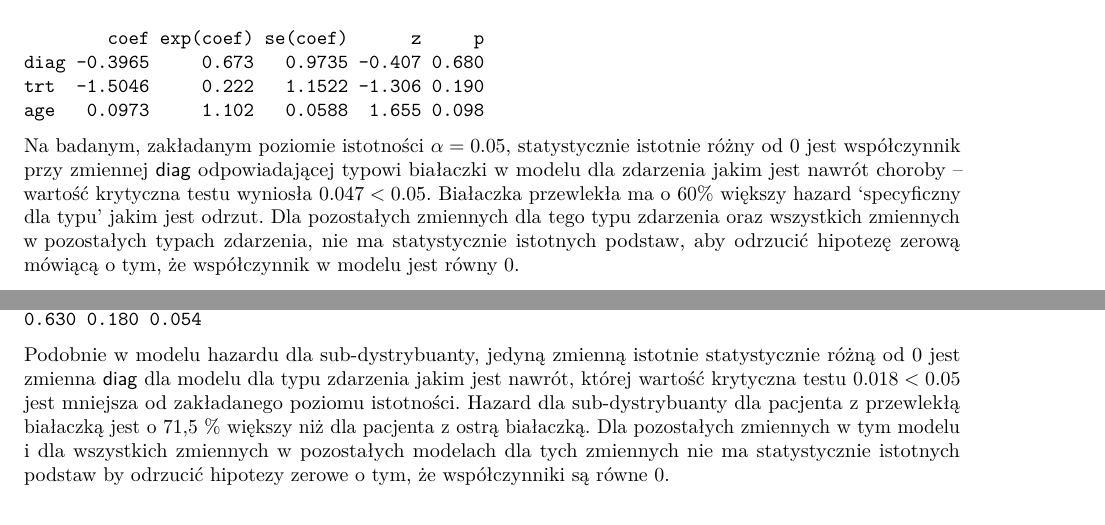
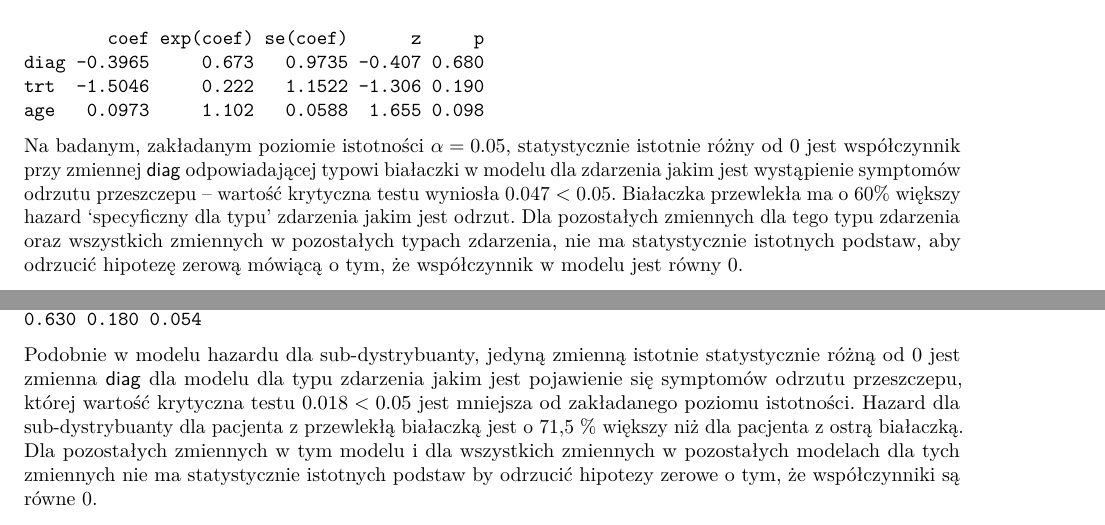
Before and after one commit to AnitaSzewczyk/SurvivalAnalysis, an R Markdown document (PD4/PD4_grupa9.Rmd): two parts of pages 3 and 4 of 5, joined at a grey line, cut so that both start at the same text. Rendered offline with R 4.5, knitr and Pandoc, then LaTeX, with nearby package versions.

Commit message:
zamiana nawarotu na odrzut w dwóch miajscach

````diff
--- a/PD4/PD4_grupa9.Rmd
+++ b/PD4/PD4_grupa9.Rmd
@@ -158,7 +158,7 @@ print2(coxph.zgon <-
                           data = dane.red))
 ```
 
-Na badanym, zakładanym poziomie istotności $\alpha=0.05$, statystycznie istotnie różny od 0 jest współczynnik przy zmiennej \textsf{diag} odpowiadającej typowi białaczki w modelu dla zdarzenia jakim jest nawrót choroby -- wartość krytyczna testu wyniosła $0.047<0.05$. Białaczka przewlekła ma o 60\% większy hazard 'specyficzny dla typu' jakim jest odrzut. Dla pozostałych zmiennych dla tego typu zdarzenia oraz wszystkich zmiennych \text{w pozostałych} typach zdarzenia, nie ma statystycznie istotnych podstaw, aby odrzucić hipotezę zerową mówiącą o tym, że współczynnik w modelu jest równy 0.
+Na badanym, zakładanym poziomie istotności $\alpha=0.05$, statystycznie istotnie różny od 0 jest współczynnik przy zmiennej \textsf{diag} odpowiadającej typowi białaczki w modelu dla zdarzenia jakim jest wystąpienie symptomów odrzutu przeszczepu -- wartość krytyczna testu wyniosła $0.047<0.05$. Białaczka przewlekła ma o 60\% większy hazard 'specyficzny dla typu' zdarzenia jakim jest odrzut. Dla pozostałych zmiennych dla tego typu zdarzenia oraz wszystkich zmiennych \text{w pozostałych} typach zdarzenia, nie ma statystycznie istotnych podstaw, aby odrzucić hipotezę zerową mówiącą o tym, że współczynnik w modelu jest równy 0.
 
 Sporządzono również model hazardu sub-dystrybuanty, którego podsumowanie wygląda następująco:
 ```{r}
@@ -186,7 +186,7 @@ model.matrix(~ diag+trt+age)[,-1] -> m.dane.red
 ```
 
 
-Podobnie w modelu hazardu dla sub-dystrybuanty, jedyną zmienną istotnie statystycznie różną od 0 jest zmienna \textsf{diag} dla modelu dla typu zdarzenia jakim jest nawrót, której wartość krytyczna testu $0.018<0.05$ jest mniejsza od zakładanego poziomu istotności. Hazard dla sub-dystrybuanty dla pacjenta z przewlekłą białaczką jest o 71,5 \% większy niż dla pacjenta z ostrą białaczką. Dla pozostałych zmiennych w tym modelu i dla wszystkich zmiennych w pozostałych modelach dla tych zmiennych nie ma statystycznie istotnych podstaw by odrzucić hipotezy zerowe o tym, że współczynniki są równe 0.
+Podobnie w modelu hazardu dla sub-dystrybuanty, jedyną zmienną istotnie statystycznie różną od 0 jest zmienna \textsf{diag} dla modelu dla typu zdarzenia jakim jest pojawienie się symptomów odrzutu przeszczepu, której wartość krytyczna testu $0.018<0.05$ jest mniejsza od zakładanego poziomu istotności. Hazard dla sub-dystrybuanty dla pacjenta z przewlekłą białaczką jest o 71,5 \% większy niż dla pacjenta z ostrą białaczką. Dla pozostałych zmiennych w tym modelu i dla wszystkich zmiennych w pozostałych modelach dla tych zmiennych nie ma statystycznie istotnych podstaw by odrzucić hipotezy zerowe o tym, że współczynniki są równe 0.
 
 \textcolor{blue}{ooo i wlasnie nie mamy 12-tki: }
 ```{r, echo=T}
````
